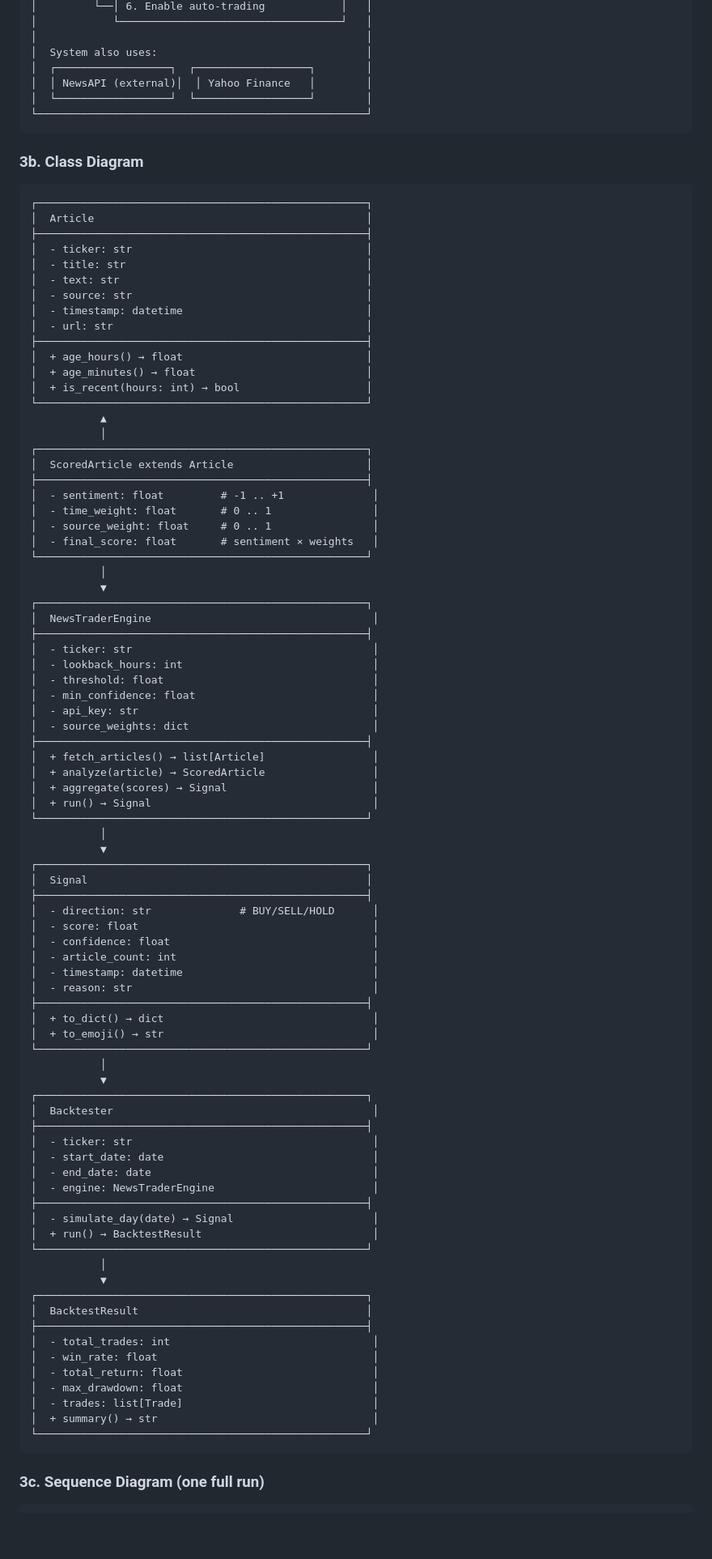
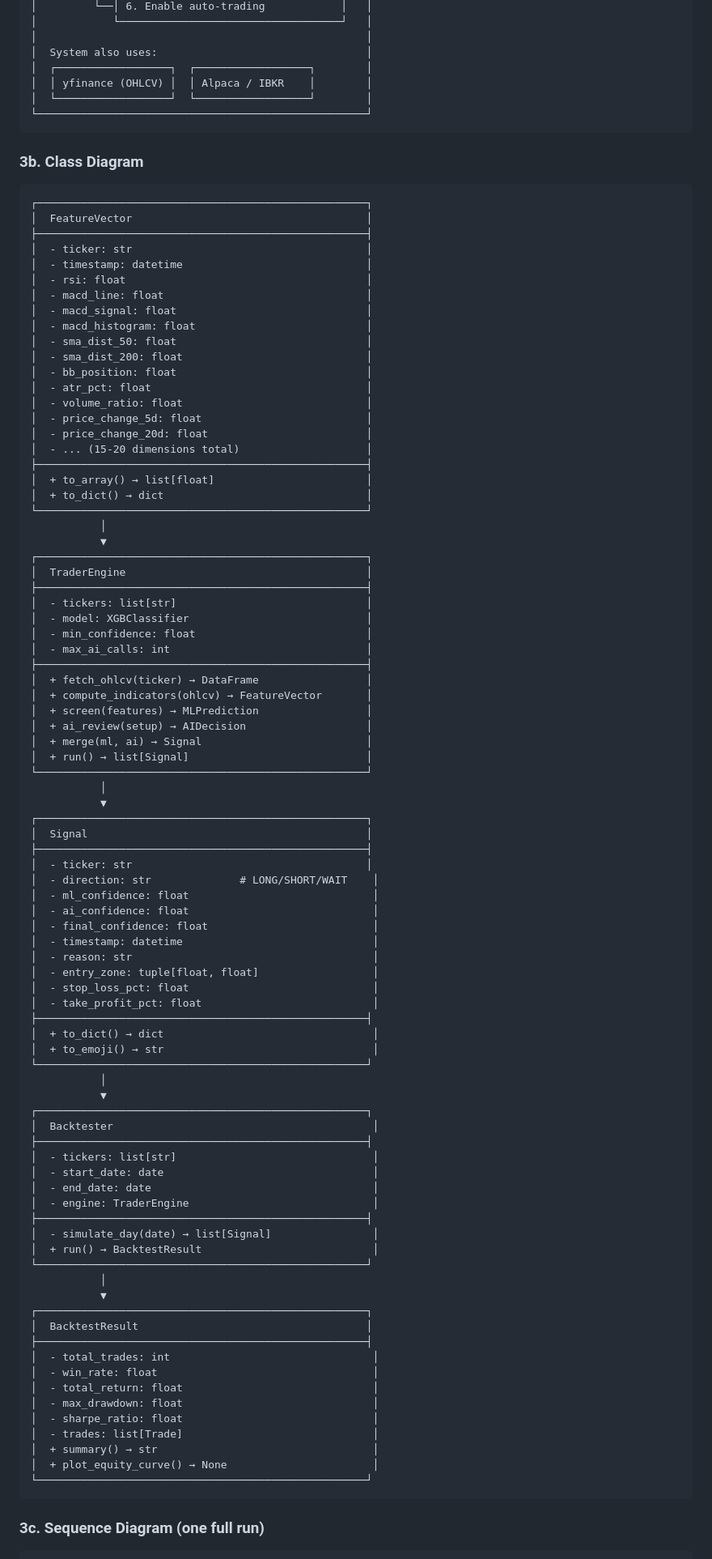
Before and after one commit to N-Choo/CoinBot.v3, a Markdown page: system_architecture/news_trader_agent_blueprint.md, the part around one of its changes. Shown at 81% size. GitHub-like rendering; blank space fills up the shorter version.

````diff
--- a/system_architecture/news_trader_agent_blueprint.md
+++ b/system_architecture/news_trader_agent_blueprint.md
@@ -186,7 +226,7 @@ DECISION:
 │                                                    │
 │  System also uses:                                 │
 │  ┌──────────────────┐  ┌──────────────────┐        │
-│  │ NewsAPI (external)│  │ Yahoo Finance   │        │
+│  │ yfinance (OHLCV) │  │ Alpaca / IBKR    │        │
 │  └──────────────────┘  └──────────────────┘        │
 └────────────────────────────────────────────────────┘
 ```
@@ -195,57 +235,58 @@ DECISION:
 
 ```
 ┌────────────────────────────────────────────────────┐
-│  Article                                           │
+│  FeatureVector                                     │
 ├────────────────────────────────────────────────────┤
 │  - ticker: str                                     │
-│  - title: str                                      │
-│  - text: str                                       │
-│  - source: str                                     │
 │  - timestamp: datetime                             │
-│  - url: str                                        │
+│  - rsi: float                                      │
+│  - macd_line: float                                │
+│  - macd_signal: float                              │
+│  - macd_histogram: float                           │
+│  - sma_dist_50: float                              │
+│  - sma_dist_200: float                             │
+│  - bb_position: float                              │
+│  - atr_pct: float                                  │
+│  - volume_ratio: float                             │
+│  - price_change_5d: float                          │
+│  - price_change_20d: float                         │
+│  - ... (15-20 dimensions total)                    │
 ├────────────────────────────────────────────────────┤
-│  + age_hours() → float                             │
-│  + age_minutes() → float                           │
-│  + is_recent(hours: int) → bool                    │
-└────────────────────────────────────────────────────┘
-           ▲
-           │
-┌────────────────────────────────────────────────────┐
-│  ScoredArticle extends Article                     │
-├────────────────────────────────────────────────────┤
-│  - sentiment: float         # -1 .. +1              │
-│  - time_weight: float       # 0 .. 1                │
-│  - source_weight: float     # 0 .. 1                │
-│  - final_score: float       # sentiment × weights   │
+│  + to_array() → list[float]                        │
+│  + to_dict() → dict                                │
 └────────────────────────────────────────────────────┘
            │
            ▼
 ┌────────────────────────────────────────────────────┐
-│  NewsTraderEngine                                   │
+│  TraderEngine                                      │
 ├────────────────────────────────────────────────────┤
-│  - ticker: str                                      │
-│  - lookback_hours: int                              │
-│  - threshold: float                                 │
-│  - min_confidence: float                            │
-│  - api_key: str                                     │
-│  - source_weights: dict                             │
+│  - tickers: list[str]                              │
+│  - model: XGBClassifier                            │
+│  - min_confidence: float                           │
+│  - max_ai_calls: int                               │
 ├────────────────────────────────────────────────────┤
-│  + fetch_articles() → list[Article]                 │
-│  + analyze(article) → ScoredArticle                 │
-│  + aggregate(scores) → Signal                       │
-│  + run() → Signal                                   │
+│  + fetch_ohlcv(ticker) → DataFrame                 │
+│  + compute_indicators(ohlcv) → FeatureVector       │
+│  + screen(features) → MLPrediction                 │
+│  + ai_review(setup) → AIDecision                   │
+│  + merge(ml, ai) → Signal                          │
+│  + run() → list[Signal]                            │
 └────────────────────────────────────────────────────┘
            │
            ▼
 ┌────────────────────────────────────────────────────┐
 │  Signal                                            │
 ├────────────────────────────────────────────────────┤
-│  - direction: str              # BUY/SELL/HOLD      │
-│  - score: float                                     │
-│  - confidence: float                                │
-│  - article_count: int                               │
+│  - ticker: str                                     │
+│  - direction: str              # LONG/SHORT/WAIT    │
+│  - ml_confidence: float                             │
+│  - ai_confidence: float                             │
+│  - final_confidence: float                          │
 │  - timestamp: datetime                              │
 │  - reason: str                                      │
+│  - entry_zone: tuple[float, float]                  │
+│  - stop_loss_pct: float                             │
+│  - take_profit_pct: float                           │
 ├────────────────────────────────────────────────────┤
 │  + to_dict() → dict                                 │
 │  + to_emoji() → str                                 │
@@ -255,12 +296,12 @@ DECISION:
 ┌────────────────────────────────────────────────────┐
 │  Backtester                                         │
 ├────────────────────────────────────────────────────┤
-│  - ticker: str                                      │
+│  - tickers: list[str]                               │
 │  - start_date: date                                 │
 │  - end_date: date                                   │
-│  - engine: NewsTraderEngine                         │
+│  - engine: TraderEngine                             │
 ├────────────────────────────────────────────────────┤
-│  - simulate_day(date) → Signal                      │
+│  - simulate_day(date) → list[Signal]                │
 │  + run() → BacktestResult                           │
 └────────────────────────────────────────────────────┘
            │
@@ -272,8 +313,10 @@ DECISION:
 │  - win_rate: float                                  │
 │  - total_return: float                              │
 │  - max_drawdown: float                              │
+│  - sharpe_ratio: float                              │
 │  - trades: list[Trade]                              │
 │  + summary() → str                                  │
+│  + plot_equity_curve() → None                       │
 └────────────────────────────────────────────────────┘
 ```
 
````
Also changed, not shown: other parts of system_architecture/news_trader_agent_blueprint.md (+281 -336 lines).
